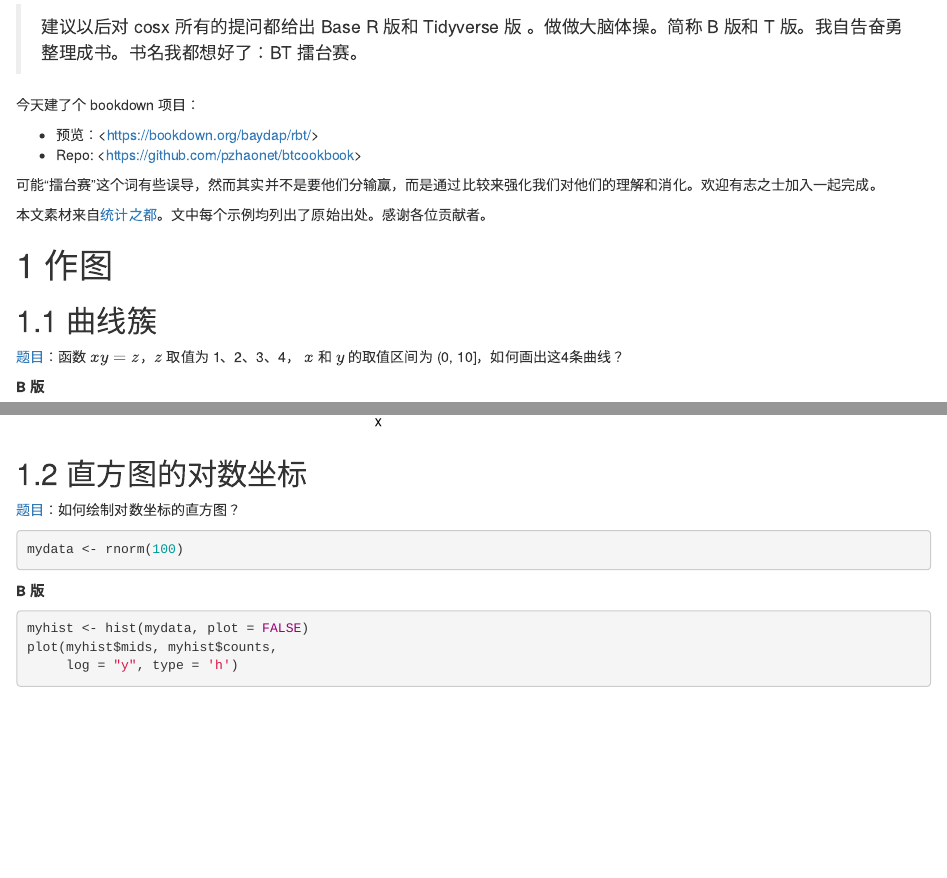
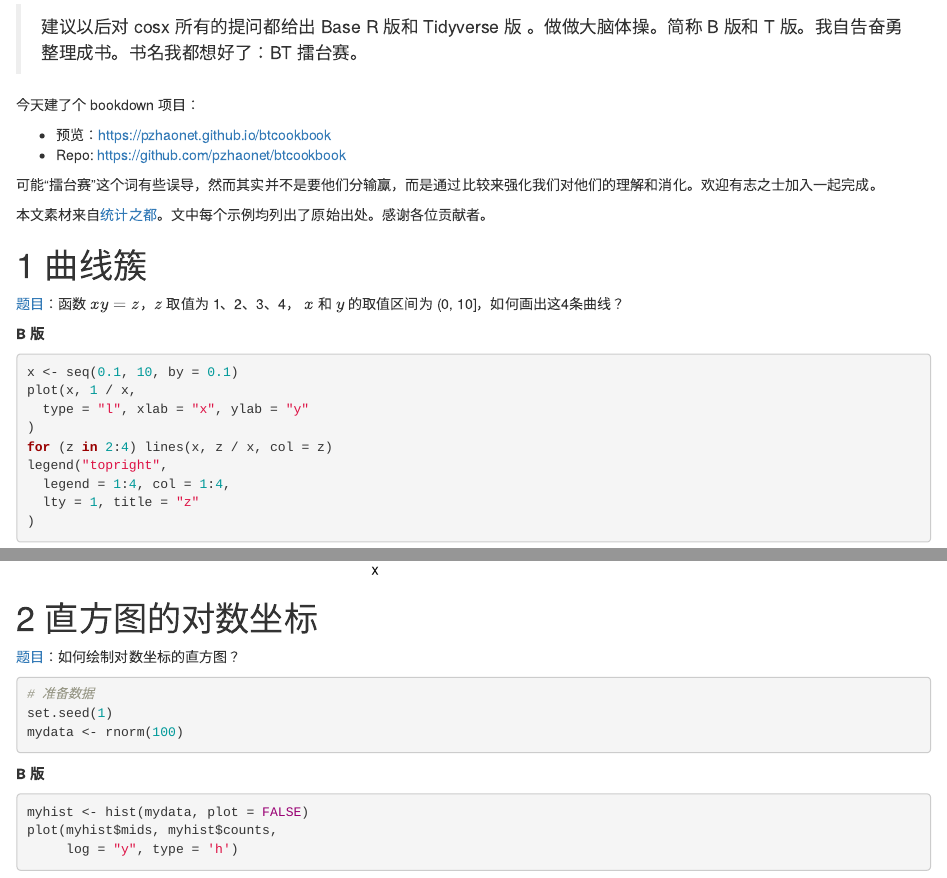
Before and after one commit to pzhaonet/btcookbook, an R Markdown document (index.Rmd): the page in a window 1100 px wide, from 360 px down, and a second part further down, joined at a grey line. Rendered offline with R 4.5, knitr and Pandoc, with nearby package versions; drawn as R Markdown's standard HTML page in place of the format the file asks for; code that draws random numbers runs with fixed seeds of ours; some code elsewhere in the file could not run offline.

Commit message:
columns are not separated correctly when a new subsection begins

````diff
--- a/index.Rmd
+++ b/index.Rmd
@@ -27,21 +27,20 @@ knitr::opts_chunk$set(eval = TRUE, message = FALSE, warning = FALSE, error = FAL
 
 今天建了个 bookdown 项目：
 
-- 预览：<<https://bookdown.org/baydap/rbt/>>
-- Repo: <<https://github.com/pzhaonet/btcookbook>>
+- 预览：<https://pzhaonet.github.io/btcookbook>
+- Repo: <https://github.com/pzhaonet/btcookbook>
 
 可能“擂台赛”这个词有些误导，然而其实并不是要他们分输赢，而是通过比较来强化我们对他们的理解和消化。欢迎有志之士加入一起完成。
 
 本文素材来自[统计之都](https://d.cosx.org)。文中每个示例均列出了原始出处。感谢各位贡献者。
 
 
-# 作图
-
-## 曲线簇
+# 曲线簇
 
 [题目](https://d.cosx.org/d/420766)：函数 $xy = z$，$z$ 取值为 1、2、3、4， $x$ 和 $y$ 的取值区间为 (0, 10]，如何画出这4条曲线？
 
 ::: cl
+
 **B 版**
 
 ```{r}
@@ -112,16 +110,19 @@ out
 
 :::
 
-## 直方图的对数坐标
+# 直方图的对数坐标
 
 [题目](https://d.cosx.org/d/420798)：如何绘制对数坐标的直方图？
 
 
 ```{r}
+# 准备数据
+set.seed(1)
 mydata <- rnorm(100)
 ```
 
 ::: cl
+
 **B 版**
 
 ```{r}
````
Also changed, not shown: index.Rmd (11 more changed lines).
